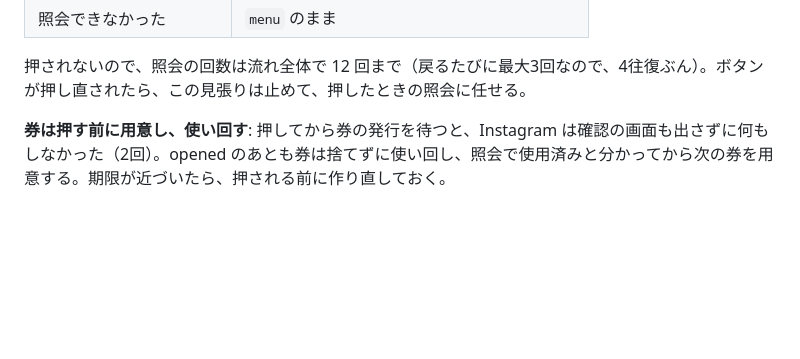
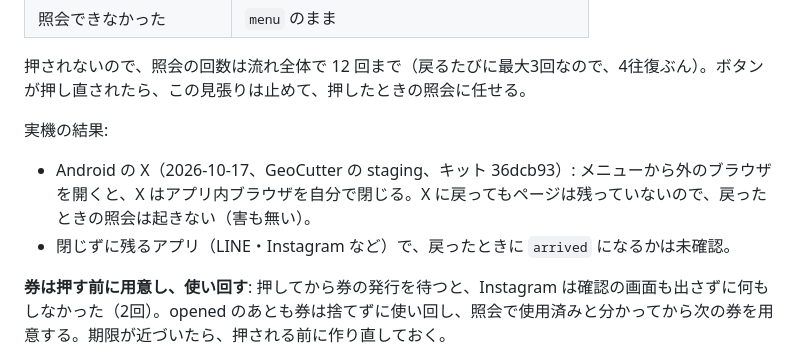
Before and after one commit to kuro-7/browser-handoff, a Markdown page: docs/design.ja.md, the part around the change. Rendered like a GitHub page; blank space fills up the shorter version.

Commit message:
docs: X closes its in-app browser after the menu, so no return check there
Co-Authored-By: Claude Opus 5.5 <noreply@anthropic.com>

```diff
--- a/docs/design.ja.md
+++ b/docs/design.ja.md
@@ -191,6 +191,11 @@ Android の LINE（26.15.1）では、押してから約 50ms で `visibilitycha
 | 照会できなかった | `menu` のまま |
 
 押されないので、照会の回数は流れ全体で 12 回まで（戻るたびに最大3回なので、4往復ぶん）。ボタンが押し直されたら、この見張りは止めて、押したときの照会に任せる。
+
+実機の結果:
+
+- Android の X（2026-10-17、GeoCutter の staging、キット 36dcb93）: メニューから外のブラウザを開くと、X はアプリ内ブラウザを自分で閉じる。X に戻ってもページは残っていないので、戻ったときの照会は起きない（害も無い）。
+- 閉じずに残るアプリ（LINE・Instagram など）で、戻ったときに `arrived` になるかは未確認。
 
 **券は押す前に用意し、使い回す**: 押してから券の発行を待つと、Instagram は確認の画面も出さずに何もしなかった（2回）。opened のあとも券は捨てずに使い回し、照会で使用済みと分かってから次の券を用意する。期限が近づいたら、押される前に作り直しておく。
 
```
